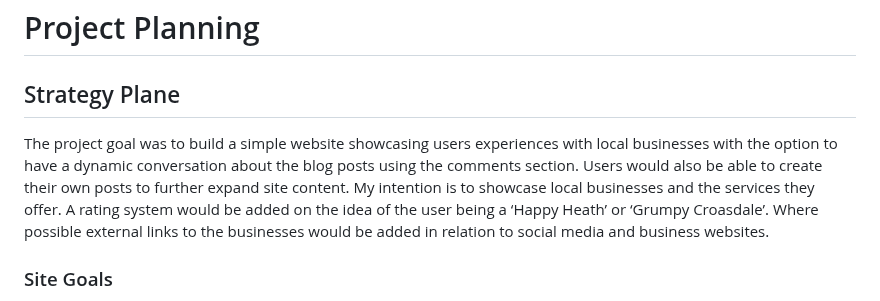
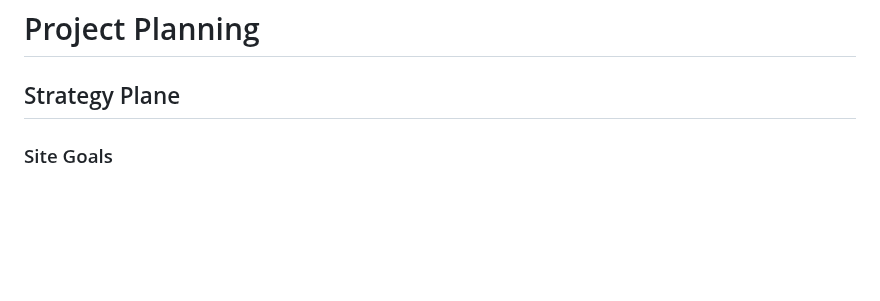
Before and after one commit to MartinCowey/fishing_project, a Markdown page: README.md, the part around the change. Drawn GitHub-style; blank space fills up the shorter version.

```diff
--- a/README.md
+++ b/README.md
@@ -106,7 +106,7 @@ as the normal font colour wasn't passing the contrast checker:
 
 ## Strategy Plane
 
-The project goal was to build a simple website showcasing users experiences with local businesses with the option to have a dynamic conversation about the blog posts using the comments section. Users would also be able to create their own posts to further expand site content. My intention is to showcase local businesses and the services they offer. A rating system would be added on the idea of the user being a ‘Happy Heath’ or ‘Grumpy Croasdale’. Where possible external links to the businesses would be added in relation to social media and business websites.
+
 
 ### Site Goals
 
```
